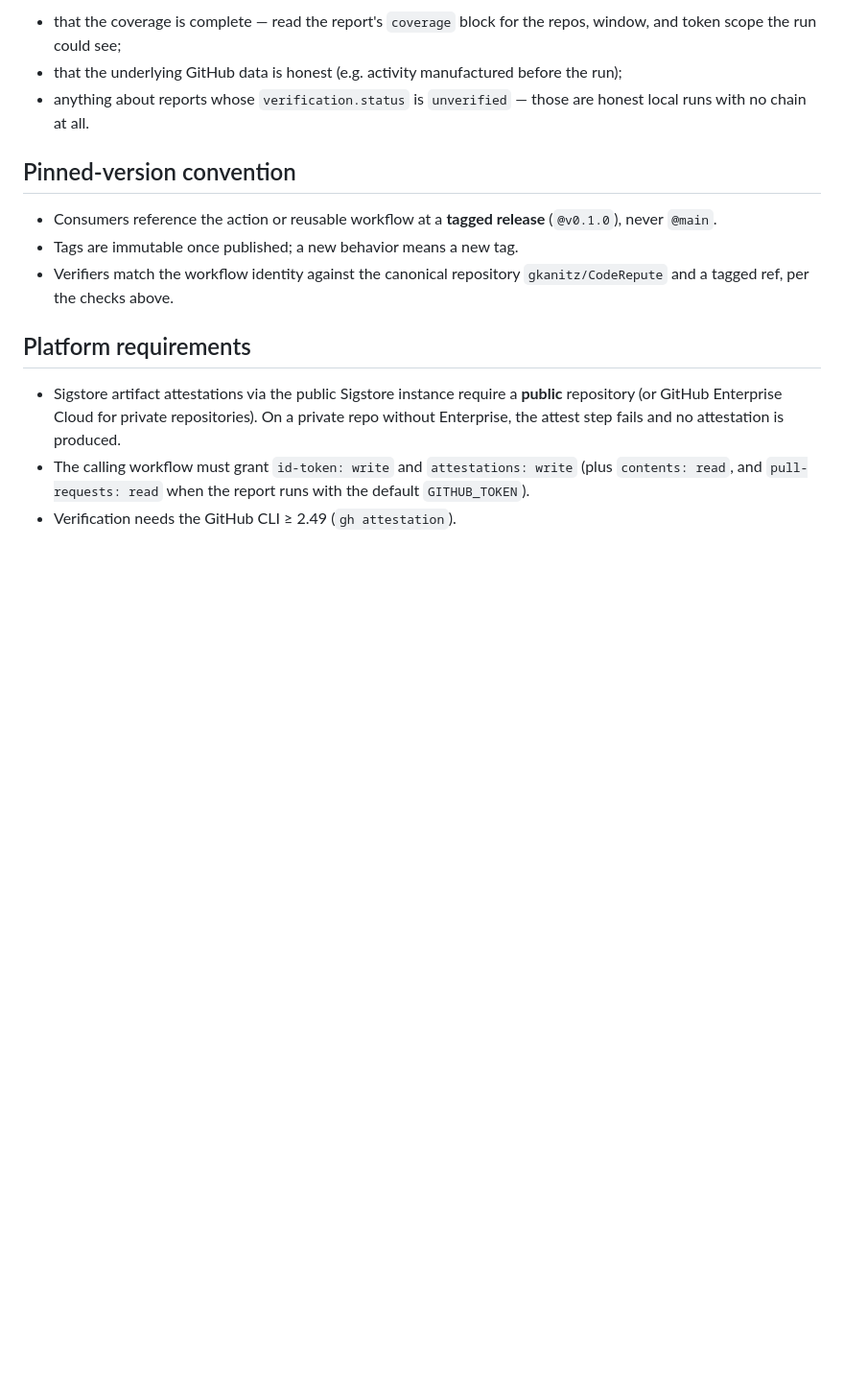
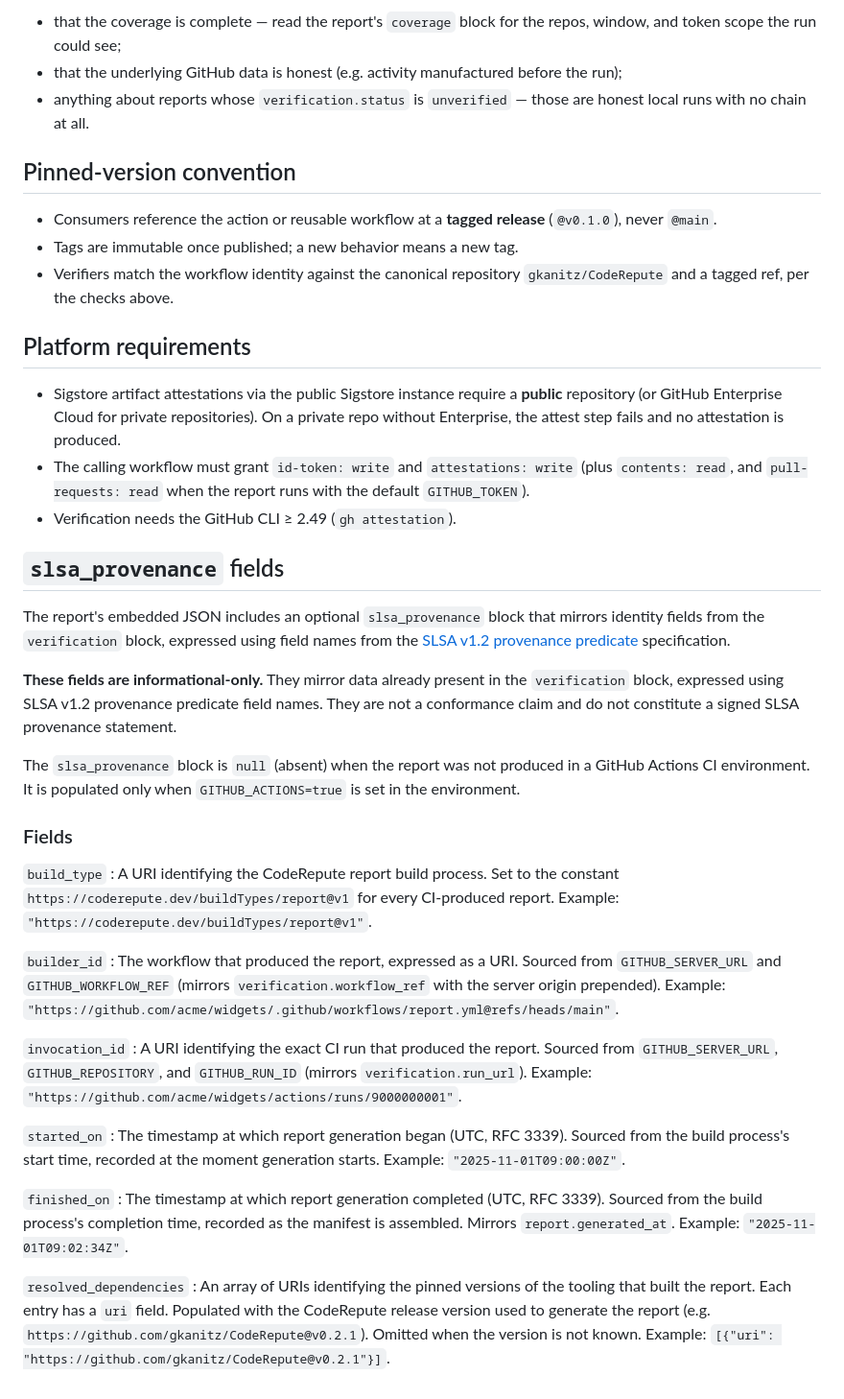
Before and after one commit to gkanitz/CodeRepute, a Markdown page: docs/verification.md, the part around the change. Shown at 96% size. GitHub-like rendering; blank space fills up the shorter version.

Commit message:
Document SLSA provenance fields in the transparency manifest reference (#109) (#136)
* DA: Document SLSA provenance fields in transparency manifest reference (#109)

Add a new ## slsa_provenance section to docs/verification.md describing each
field in the optional slsa_provenance block: build_type, builder_id,
invocation_id, started_on, finished_on, and resolved_dependencies.

The section states the informational-only framing and that the block is
null or absent when the report was not produced in a GitHub Actions CI
environment. Each field has a one-sentence description, a note on where
the value is sourced from, and a literal example value matching the test
data used in provenance_test.go.

A link to the SLSA v1.2 provenance predicate specification
(https://slsa.dev/spec/v1.2/provenance) is included.

No Go source or test files were changed.

Files changed:
  - docs/verification.md (new section, no other changes)

* chore: round 1 gate logs

* chore: remove round logs from tree

```diff
--- a/docs/verification.md
+++ b/docs/verification.md
@@ -218,3 +218,58 @@ It does **not** prove:
   `pull-requests: read` when the report runs with the default
   `GITHUB_TOKEN`).
 - Verification needs the GitHub CLI ≥ 2.49 (`gh attestation`).
+
+## `slsa_provenance` fields
+
+The report's embedded JSON includes an optional `slsa_provenance` block that
+mirrors identity fields from the `verification` block, expressed using field
+names from the
+[SLSA v1.2 provenance predicate](https://slsa.dev/spec/v1.2/provenance)
+specification.
+
+**These fields are informational-only.** They mirror data already present in
+the `verification` block, expressed using SLSA v1.2 provenance predicate
+field names. They are not a conformance claim and do not constitute a signed
+SLSA provenance statement.
+
+The `slsa_provenance` block is `null` (absent) when the report was not
+produced in a GitHub Actions CI environment. It is populated only when
+`GITHUB_ACTIONS=true` is set in the environment.
+
+### Fields
+
+`build_type`
+: A URI identifying the CodeRepute report build process. Set to the constant
+  `https://coderepute.dev/buildTypes/report@v1` for every CI-produced report.
+  Example: `"https://coderepute.dev/buildTypes/report@v1"`.
+
+`builder_id`
+: The workflow that produced the report, expressed as a URI. Sourced from
+  `GITHUB_SERVER_URL` and `GITHUB_WORKFLOW_REF` (mirrors
+  `verification.workflow_ref` with the server origin prepended).
+  Example: `"https://github.com/acme/widgets/.github/workflows/report.yml@refs/heads/main"`.
+
+`invocation_id`
+: A URI identifying the exact CI run that produced the report. Sourced from
+  `GITHUB_SERVER_URL`, `GITHUB_REPOSITORY`, and `GITHUB_RUN_ID` (mirrors
+  `verification.run_url`).
+  Example: `"https://github.com/acme/widgets/actions/runs/9000000001"`.
+
+`started_on`
+: The timestamp at which report generation began (UTC, RFC 3339). Sourced from
+  the build process's start time, recorded at the moment generation starts.
+  Example: `"2025-11-01T09:00:00Z"`.
+
+`finished_on`
+: The timestamp at which report generation completed (UTC, RFC 3339). Sourced
+  from the build process's completion time, recorded as the manifest is
+  assembled. Mirrors `report.generated_at`.
+  Example: `"2025-11-01T09:02:34Z"`.
+
+`resolved_dependencies`
+: An array of URIs identifying the pinned versions of the tooling that built
+  the report. Each entry has a `uri` field. Populated with the CodeRepute
+  release version used to generate the report (e.g.
+  `https://github.com/gkanitz/CodeRepute@v0.2.1`). Omitted when the version
+  is not known.
+  Example: `[{"uri": "https://github.com/gkanitz/CodeRepute@v0.2.1"}]`.
```
